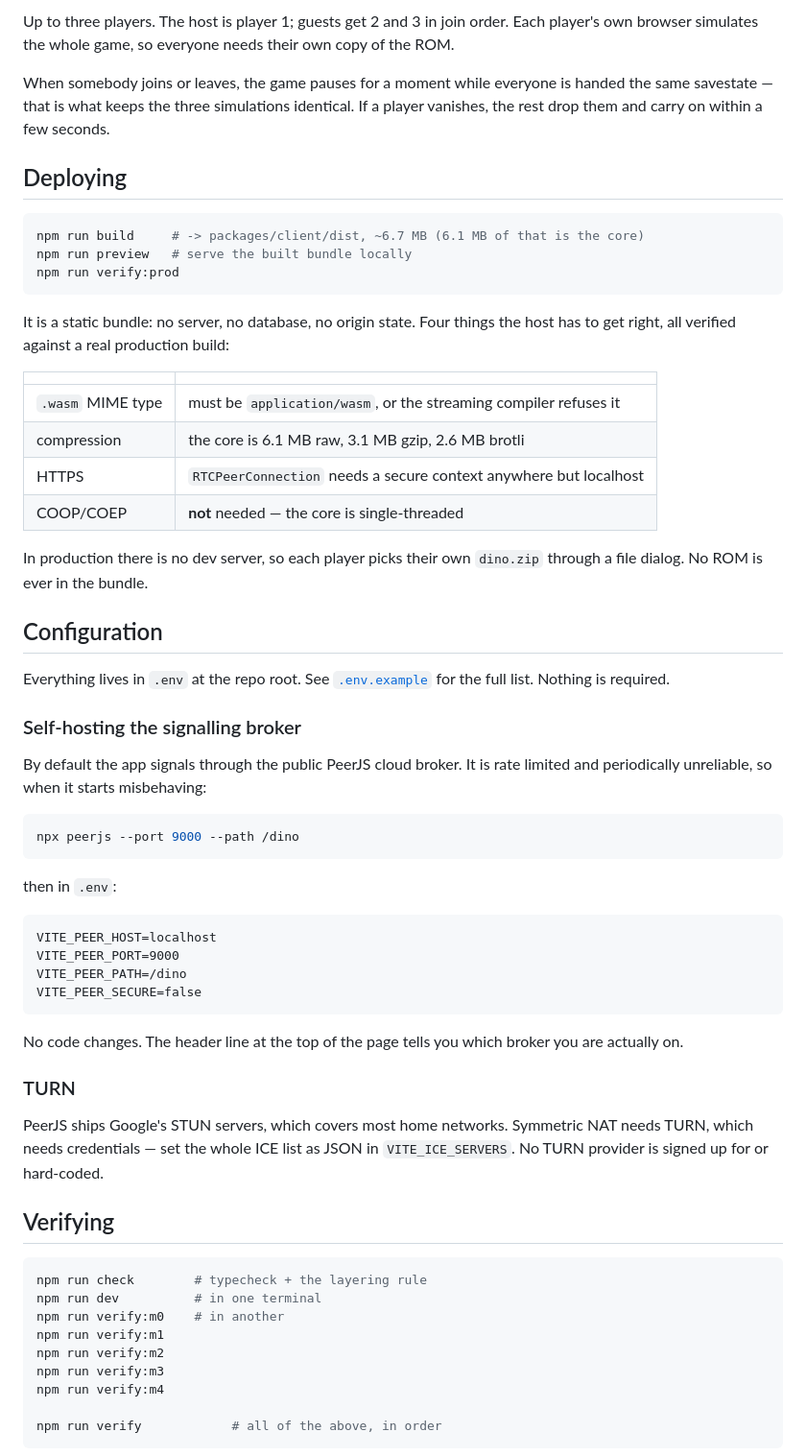
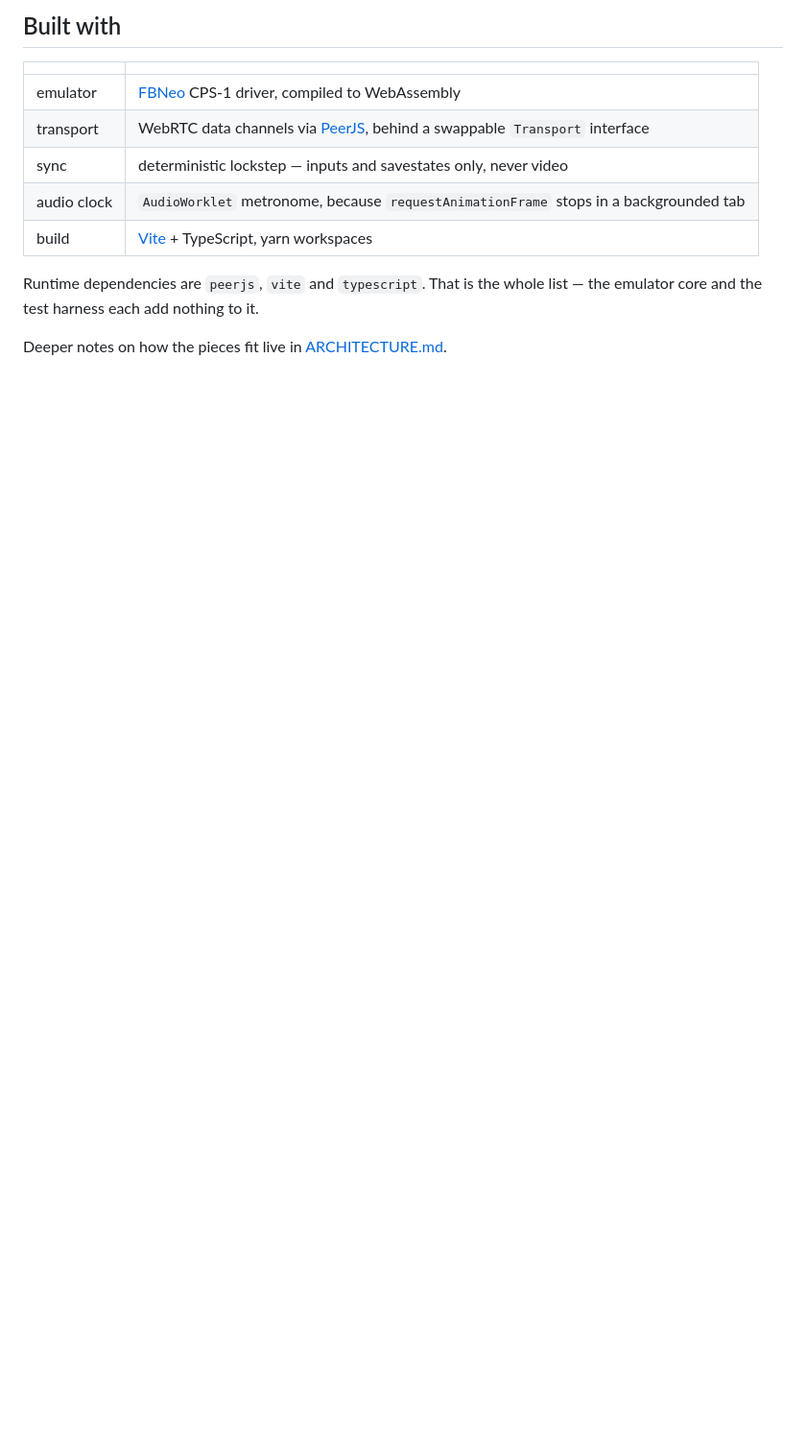
Before and after one commit to imshaikot/cadliacs-and-dianosorus-p2p-coop, a Markdown page: README.md, the part around one of its changes. Shown at 96% size. Drawn GitHub-style; blank space fills up the shorter version.

````diff
--- a/README.md
+++ b/README.md
@@ -82,76 +74,17 @@ no such path and no ROM in the bundle, so it asks you to pick the file.
 
-Up to three players. The host is player 1; guests get 2 and 3 in join order.
-Each player's own browser simulates the whole game, so everyone needs their own
-copy of the ROM.
-
-When somebody joins or leaves, the game pauses for a moment while everyone is
-handed the same savestate — that is what keeps the three simulations identical.
-If a player vanishes, the rest drop them and carry on within a few seconds.
-
-## Deploying
-
-```sh
-npm run build     # -> packages/client/dist, ~6.7 MB (6.1 MB of that is the core)
-npm run preview   # serve the built bundle locally
-npm run verify:prod
-```
-
-It is a static bundle: no server, no database, no origin state. Four things the
-host has to get right, all verified against a real production build:
+## Built with
 
 | | |
 |---|---|
-| `.wasm` MIME type | must be `application/wasm`, or the streaming compiler refuses it |
-| compression | the core is 6.1 MB raw, 3.1 MB gzip, 2.6 MB brotli |
-| HTTPS | `RTCPeerConnection` needs a secure context anywhere but localhost |
-| COOP/COEP | **not** needed — the core is single-threaded |
+| emulator | [FBNeo](https://github.com/finalburnneo/FBNeo) CPS-1 driver, compiled to WebAssembly |
+| transport | WebRTC data channels via [PeerJS](https://peerjs.com), behind a swappable `Transport` interface |
+| sync | deterministic lockstep — inputs and savestates only, never video |
+| audio clock | `AudioWorklet` metronome, because `requestAnimationFrame` stops in a backgrounded tab |
+| build | [Vite](https://vite.dev) + TypeScript, yarn workspaces |
 
-In production there is no dev server, so each player picks their own
-`dino.zip` through a file dialog. No ROM is ever in the bundle.
+Runtime dependencies are `peerjs`, `vite` and `typescript`. That is the whole
+list — the emulator core and the test harness each add nothing to it.
 
-## Configuration
+Deeper notes on how the pieces fit live in
+[ARCHITECTURE.md](./ARCHITECTURE.md).
 
-Everything lives in `.env` at the repo root. See [`.env.example`](./.env.example)
-for the full list. Nothing is required.
-
-### Self-hosting the signalling broker
-
-By default the app signals through the public PeerJS cloud broker. It is rate
-limited and periodically unreliable, so when it starts misbehaving:
-
-```sh
-npx peerjs --port 9000 --path /dino
-```
-
-then in `.env`:
-
-```
-VITE_PEER_HOST=localhost
-VITE_PEER_PORT=9000
-VITE_PEER_PATH=/dino
-VITE_PEER_SECURE=false
-```
-
-No code changes. The header line at the top of the page tells you which broker
-you are actually on.
-
-### TURN
-
-PeerJS ships Google's STUN servers, which covers most home networks. Symmetric
-NAT needs TURN, which needs credentials — set the whole ICE list as JSON in
-`VITE_ICE_SERVERS`. No TURN provider is signed up for or hard-coded.
-
-## Verifying
-
-```sh
-npm run check        # typecheck + the layering rule
-npm run dev          # in one terminal
-npm run verify:m0    # in another
-npm run verify:m1
-npm run verify:m2
-npm run verify:m3
-npm run verify:m4
-
-npm run verify            # all of the above, in order
-```
-
````
Also changed, not shown: other parts of README.md (+43 -93 lines).
